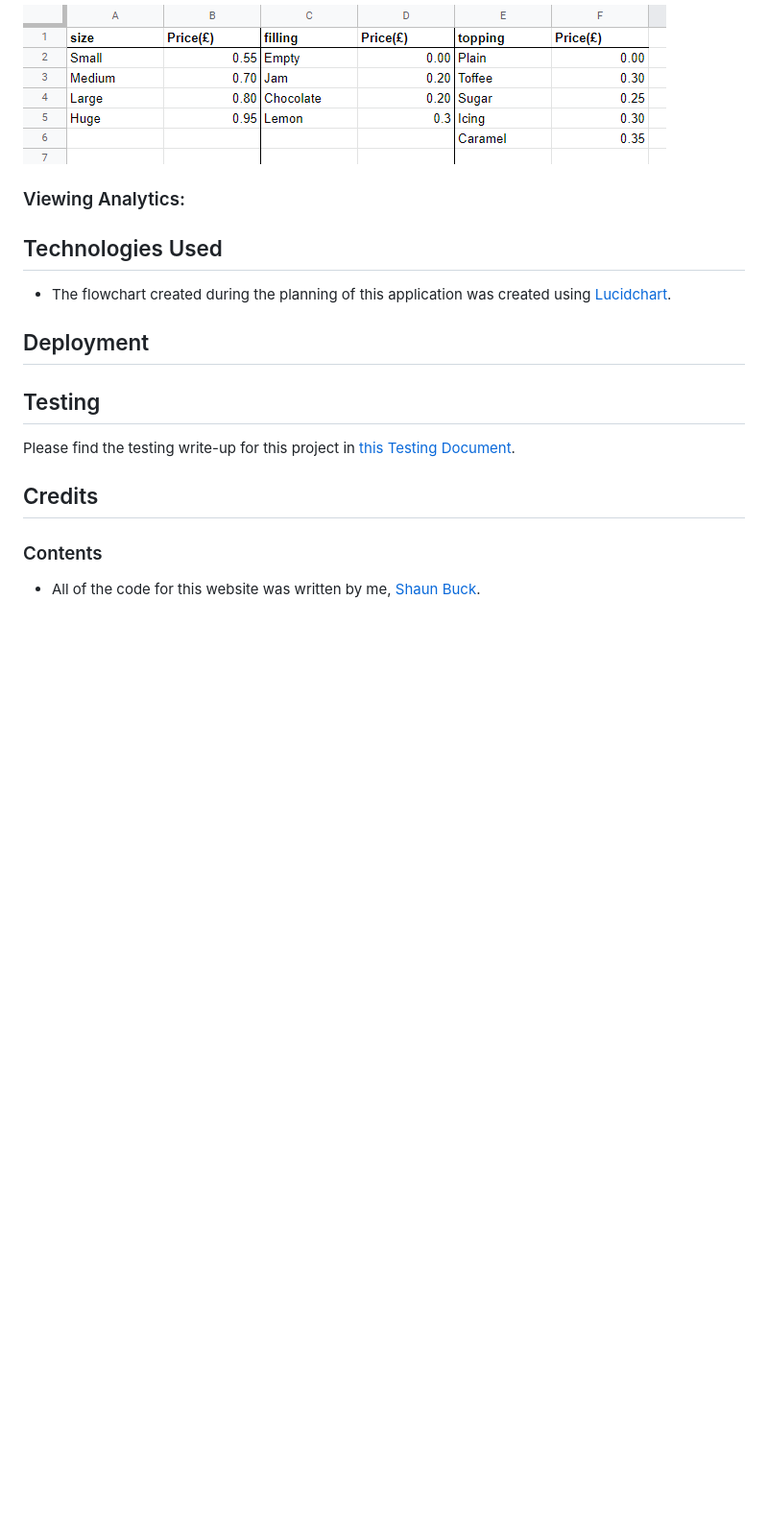
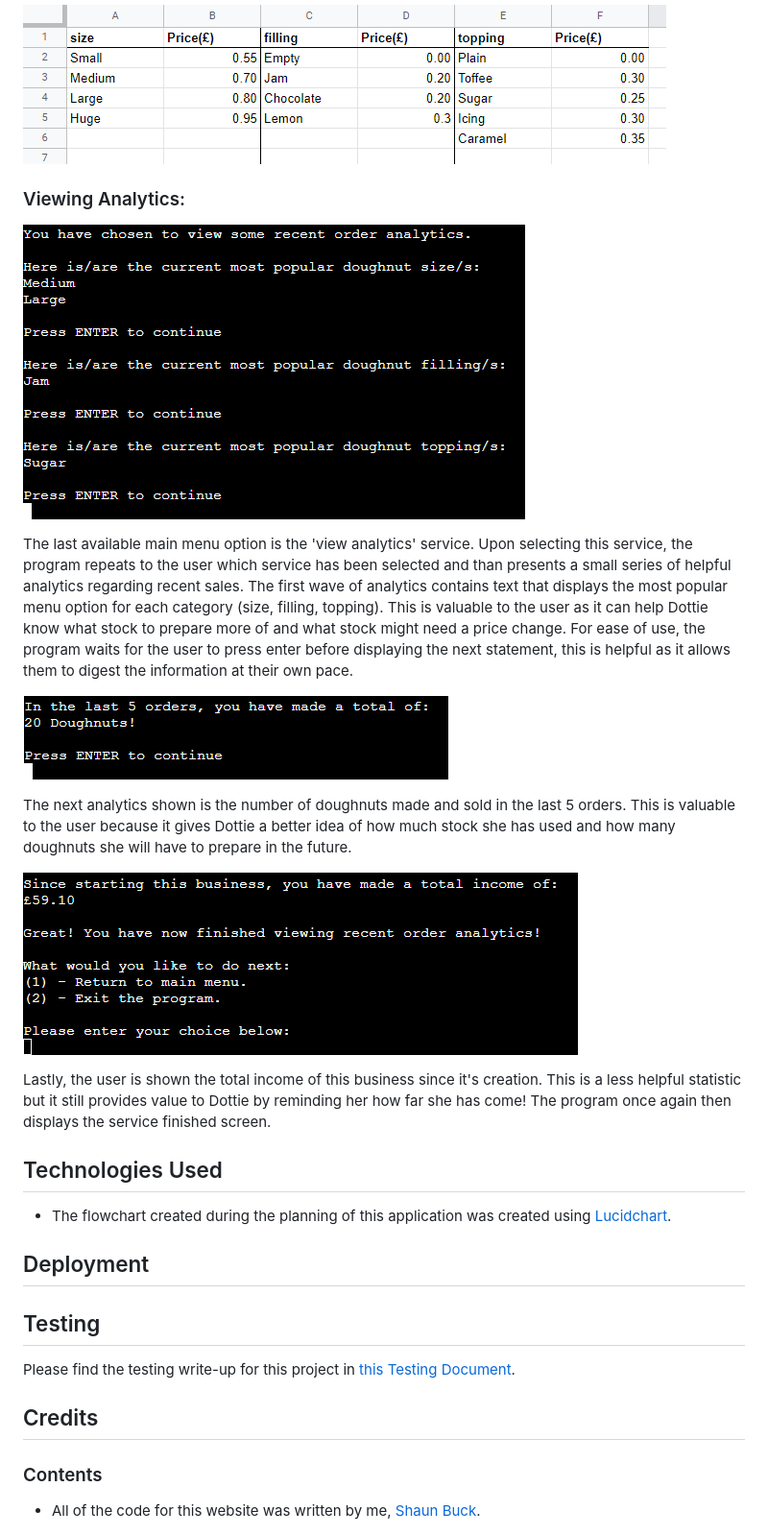
Before and after one commit to Shabucky1812/DottiesDivineDoughnuts, a Markdown page: README.md, the part around the change. Shown: that part at 96% size. GitHub-like rendering; pictures changed too: assets/images/ddd-view-analytics1.png (added), assets/images/ddd-view-analytics2.png (added), assets/images/ddd-view-analytics3.png (added); blank space fills up the shorter version.

Commit message:
Add view analytics content to README

```diff
--- a/README.md
+++ b/README.md
@@ -129,7 +129,17 @@ Finally, the changes are confirmed in the same style as the previous changes and
 ![Updated prices worksheet with freshly changed item price](/assets/images/ddd-prices-update2.png)
 
 ### Viewing Analytics:
+![First analytics screen](/assets/images/ddd-view-analytics1.png)
 
+The last available main menu option is the 'view analytics' service. Upon selecting this service, the program repeats to the user which service has been selected and than presents a small series of helpful analytics regarding recent sales. The first wave of analytics contains text that displays the most popular menu option for each category (size, filling, topping). This is valuable to the user as it can help Dottie know what stock to prepare more of and what stock might need a price change. For ease of use, the program waits for the user to press enter before displaying the next statement, this is helpful as it allows them to digest the information at their own pace.
+
+![Second analytics screen](/assets/images/ddd-view-analytics2.png)
+
+The next analytics shown is the number of doughnuts made and sold in the last 5 orders. This is valuable to the user because it gives Dottie a better idea of how much stock she has used and how many doughnuts she will have to prepare in the future.
+
+![Final analytics screen](/assets/images/ddd-view-analytics3.png)
+
+Lastly, the user is shown the total income of this business since it's creation. This is a less helpful statistic but it still provides value to Dottie by reminding her how far she has come! The program once again then displays the service finished screen.
 
 ## Technologies Used
 - The flowchart created during the planning of this application was created using [Lucidchart](https://www.lucidchart.com).
```
